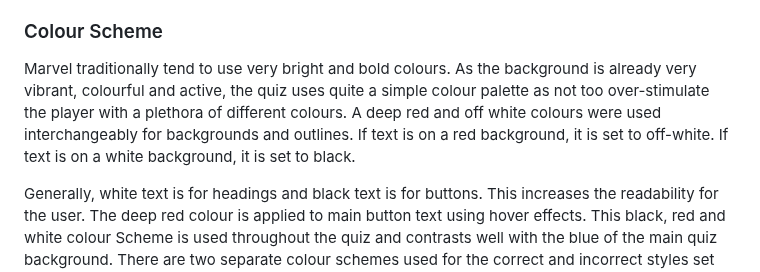
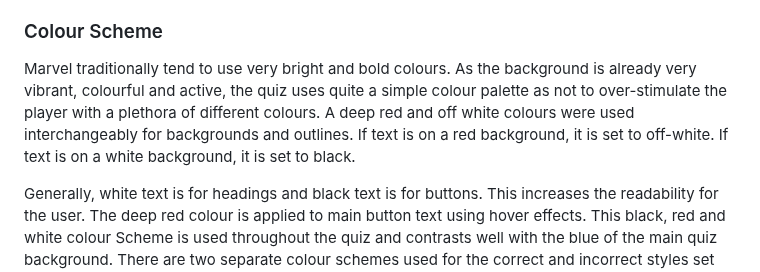
Before and after one commit to MarkD117/marvel-quiz, a Markdown page: README.md, the part around the change. Rendered like a GitHub page.

Commit message:
Fix typo in colour scheme section of the readme

```diff
--- a/README.md
+++ b/README.md
@@ -27,7 +27,7 @@ The same red background is used for all quiz content, staying with the same them
 Again, this button style theme is kept consistant throughout the quiz with small variations in size. Outside of the quiz content is the main quiz heading and the main quiz home button. The heading is centered in the viewport and styled to look similar to the Marvel logo. The home button is a home icon that is in the same red and white stye as the rest of the quiz elements. Both of these elements will always be shown. They can be accessed at all times as they are fixed and will not change when navigating the quiz.
 
 ### Colour Scheme
-Marvel traditionally tend to use very bright and bold colours. As the background is already very vibrant, colourful and active, the quiz uses quite a simple colour palette as not too over-stimulate the player with a plethora of different colours. A deep red and off white colours were used interchangeably for backgrounds and outlines. If text is on a red background, it is set to off-white. If text is on a white background, it is set to black.
+Marvel traditionally tend to use very bright and bold colours. As the background is already very vibrant, colourful and active, the quiz uses quite a simple colour palette as not to over-stimulate the player with a plethora of different colours. A deep red and off white colours were used interchangeably for backgrounds and outlines. If text is on a red background, it is set to off-white. If text is on a white background, it is set to black.
 
 Generally, white text is for headings and black text is for buttons. This increases the readability for the user. The deep red colour is applied to main button text using hover effects. This black, red and white colour Scheme is used throughout the quiz and contrasts well with the blue of the main quiz background. There are two separate colour schemes used for the correct and incorrect styles set for the answer buttons after the user selects and option. The HEX codes and colour palettes can be seen below!
 
```
